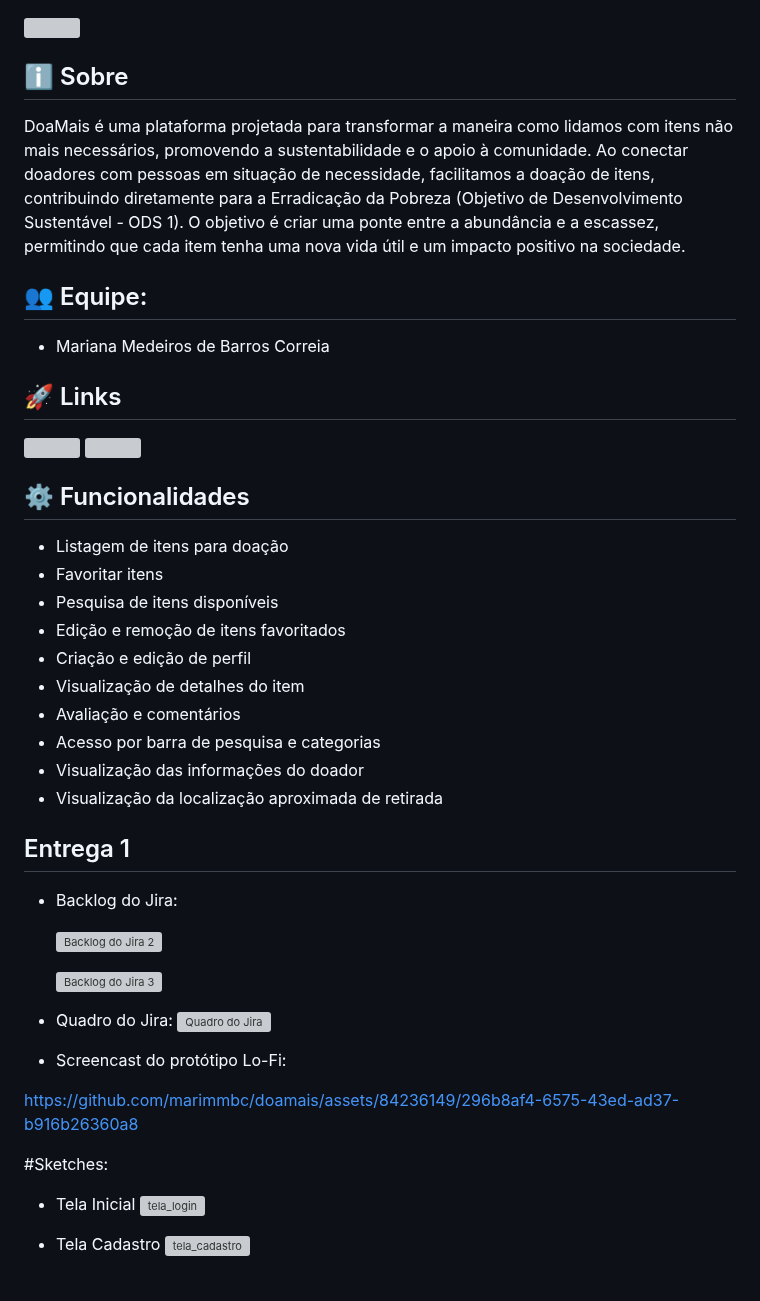
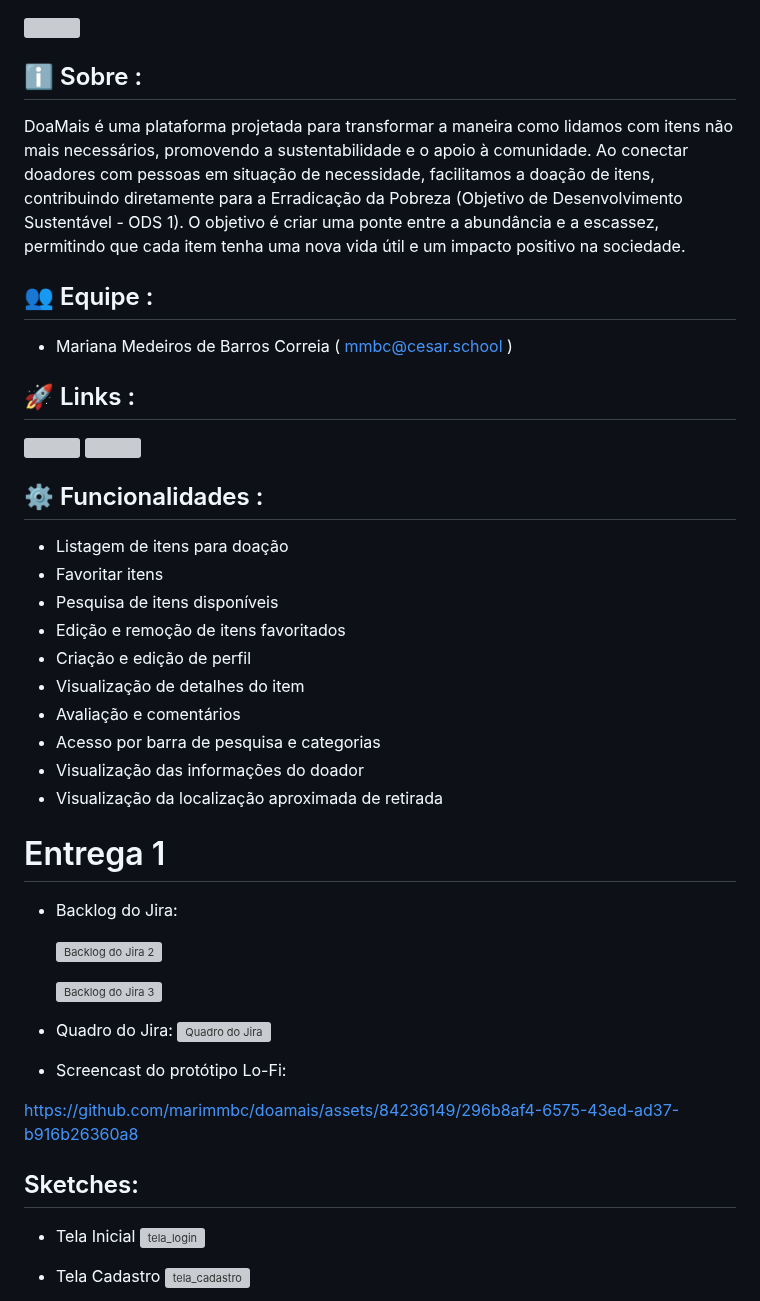
Before and after one commit to marimmbc/doamais, a Markdown page: README.md, the part around the change. Drawn GitHub-style; grey boxes are pictures that could not be loaded.

```diff
--- a/README.md
+++ b/README.md
@@ -1,12 +1,12 @@
 <img src="https://github.com/marimmbc/doamais/assets/84236149/1afddc1e-9545-49db-a1e2-5b715d052d93" width="300" height="100">
 
-## ℹ️ Sobre
+## ℹ️ Sobre :
 DoaMais é uma plataforma projetada para transformar a maneira como lidamos com itens não mais necessários, promovendo a sustentabilidade e o apoio à comunidade. Ao conectar doadores com pessoas em situação de necessidade, facilitamos a doação de itens, contribuindo diretamente para a Erradicação da Pobreza (Objetivo de Desenvolvimento Sustentável - ODS 1). O objetivo é criar uma ponte entre a abundância e a escassez, permitindo que cada item tenha uma nova vida útil e um impacto positivo na sociedade.
 
-## 👥 Equipe:
-- Mariana Medeiros de Barros Correia
+## 👥 Equipe :
+- Mariana Medeiros de Barros Correia ( mmbc@cesar.school )
 
-## 🚀 Links
+## 🚀 Links :
 
 <div>
   <a href="https://www.figma.com/file/3xpkRtr3yYBWKGcrymAvKm/Doa%2B?type=design&node-id=0-1&mode=design&t=2Wu8LgHvGCmZlUPZ-0">
@@ -18,7 +18,7 @@ DoaMais é uma plataforma projetada para transformar a maneira como lidamos com
 </div>
 
 
-## ⚙️ Funcionalidades
+## ⚙️ Funcionalidades :
 
 - Listagem de itens para doação
 - Favoritar itens
@@ -31,7 +31,7 @@ DoaMais é uma plataforma projetada para transformar a maneira como lidamos com
 - Visualização das informações do doador
 - Visualização da localização aproximada de retirada
 
-## Entrega 1
+# Entrega 1
 
 - Backlog do Jira:
 
@@ -46,7 +46,7 @@ DoaMais é uma plataforma projetada para transformar a maneira como lidamos com
 
 https://github.com/marimmbc/doamais/assets/84236149/296b8af4-6575-43ed-ad37-b916b26360a8
 
-#Sketches:
+## Sketches:
 - Tela Inicial
 ![tela_login](https://github.com/marimmbc/doamais/assets/84236149/1e377d3e-4af2-4def-8fb3-5cb54627bc76)
 
```
